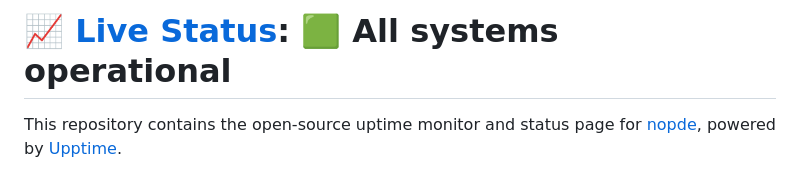
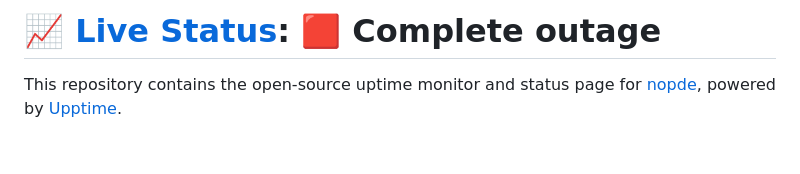
Before and after one commit to nopde/sputnik-uptime, a Markdown page: README.md, the part around one of its changes. GitHub-like rendering; blank space fills up the shorter version.

Commit message:
:pencil: Update summary in README [skip ci] [upptime]

```diff
--- a/README.md
+++ b/README.md
@@ -1,4 +1,4 @@
-# [📈 Live Status](https://nopde.github.io/sputnik-uptime): <!--live status--> **🟩 All systems operational**
+# [📈 Live Status](https://nopde.github.io/sputnik-uptime): <!--live status--> **🟥 Complete outage**
 
 This repository contains the open-source uptime monitor and status page for [nopde](https://nopde.github.io/sputnik-uptime), powered by [Upptime](https://github.com/upptime/upptime).
 
```
Also changed, not shown: other parts of README.md (+1 -1 lines).
